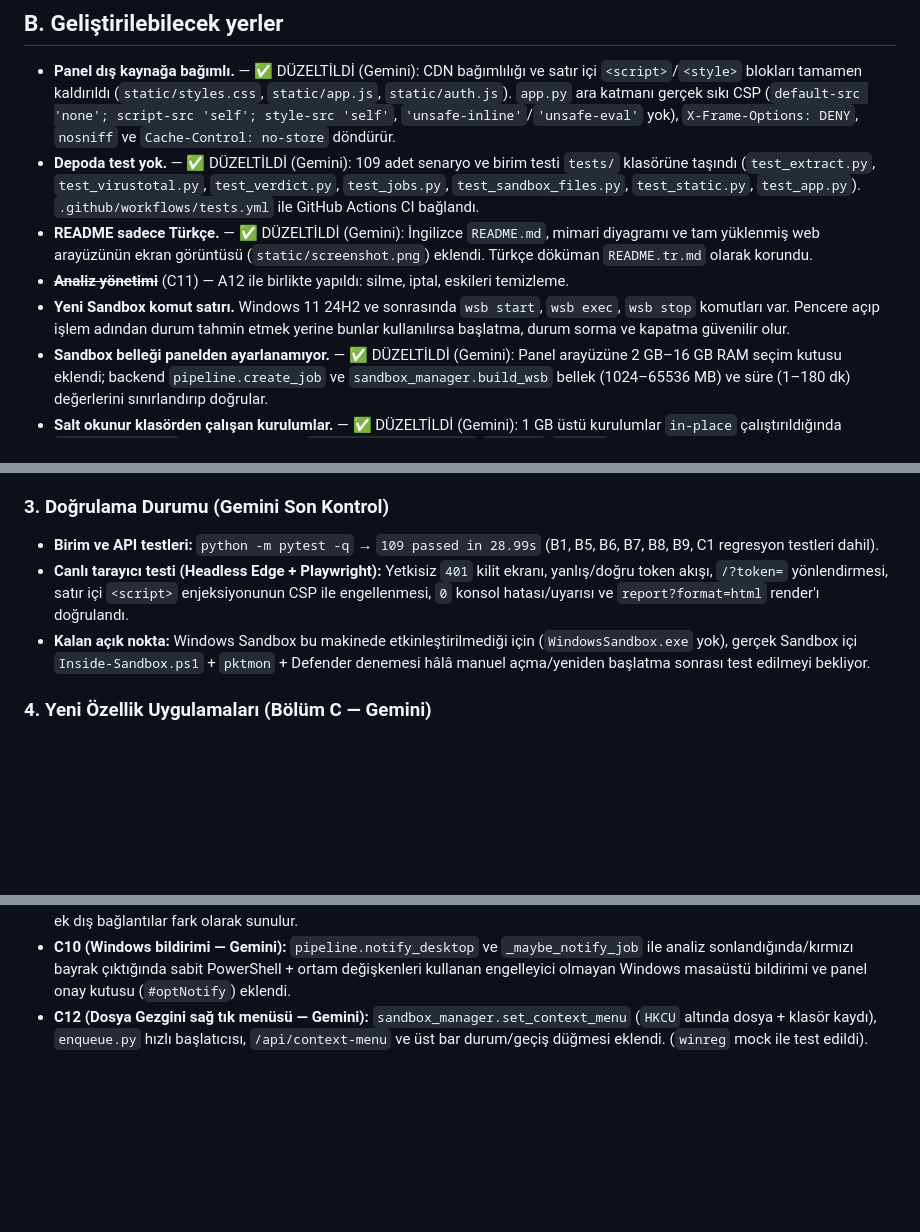
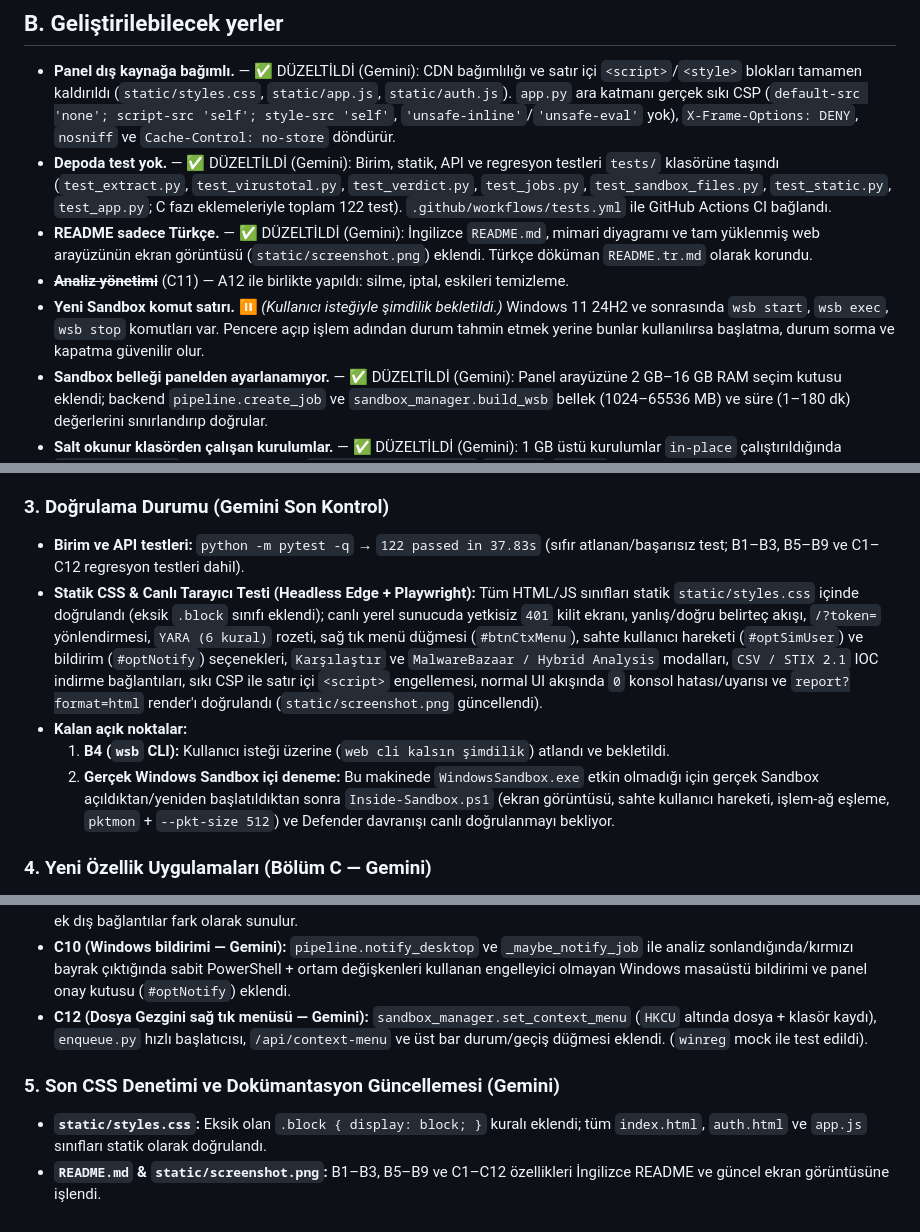
Before and after one commit to erkinavcii/wsb-triage, a Markdown page: fable.md, 3 parts joined by grey strips. GitHub-like rendering; blank space fills up the shorter version.

```diff
--- a/fable.md
+++ b/fable.md
@@ -124,10 +124,10 @@ Bu belge kodun tamamı okunarak hazırlandı. "Doğrulandı" yazan maddeler kodd
 ## B. Geliştirilebilecek yerler
 
 - **Panel dış kaynağa bağımlı.** — ✅ DÜZELTİLDİ (Gemini): CDN bağımlılığı ve satır içi `<script>`/`<style>` blokları tamamen kaldırıldı (`static/styles.css`, `static/app.js`, `static/auth.js`). `app.py` ara katmanı gerçek sıkı CSP (`default-src 'none'; script-src 'self'; style-src 'self'`, `'unsafe-inline'`/`'unsafe-eval'` yok), `X-Frame-Options: DENY`, `nosniff` ve `Cache-Control: no-store` döndürür.
-- **Depoda test yok.** — ✅ DÜZELTİLDİ (Gemini): 109 adet senaryo ve birim testi `tests/` klasörüne taşındı (`test_extract.py`, `test_virustotal.py`, `test_verdict.py`, `test_jobs.py`, `test_sandbox_files.py`, `test_static.py`, `test_app.py`). `.github/workflows/tests.yml` ile GitHub Actions CI bağlandı.
+- **Depoda test yok.** — ✅ DÜZELTİLDİ (Gemini): Birim, statik, API ve regresyon testleri `tests/` klasörüne taşındı (`test_extract.py`, `test_virustotal.py`, `test_verdict.py`, `test_jobs.py`, `test_sandbox_files.py`, `test_static.py`, `test_app.py`; C fazı eklemeleriyle toplam 122 test). `.github/workflows/tests.yml` ile GitHub Actions CI bağlandı.
 - **README sadece Türkçe.** — ✅ DÜZELTİLDİ (Gemini): İngilizce `README.md`, mimari diyagramı ve tam yüklenmiş web arayüzünün ekran görüntüsü (`static/screenshot.png`) eklendi. Türkçe döküman `README.tr.md` olarak korundu.
 - ~~**Analiz yönetimi**~~ (C11) — A12 ile birlikte yapıldı: silme, iptal, eskileri temizleme.
-- **Yeni Sandbox komut satırı.** Windows 11 24H2 ve sonrasında `wsb start`, `wsb exec`, `wsb stop` komutları var. Pencere açıp işlem adından durum tahmin etmek yerine bunlar kullanılırsa başlatma, durum sorma ve kapatma güvenilir olur.
+- **Yeni Sandbox komut satırı.** ⏸ *(Kullanıcı isteğiyle şimdilik bekletildi.)* Windows 11 24H2 ve sonrasında `wsb start`, `wsb exec`, `wsb stop` komutları var. Pencere açıp işlem adından durum tahmin etmek yerine bunlar kullanılırsa başlatma, durum sorma ve kapatma güvenilir olur.
 - **Sandbox belleği panelden ayarlanamıyor.** — ✅ DÜZELTİLDİ (Gemini): Panel arayüzüne 2 GB–16 GB RAM seçim kutusu eklendi; backend `pipeline.create_job` ve `sandbox_manager.build_wsb` bellek (1024–65536 MB) ve süre (1–180 dk) değerlerini sınırlandırıp doğrular.
 - **Salt okunur klasörden çalışan kurulumlar.** — ✅ DÜZELTİLDİ (Gemini): 1 GB üstü kurulumlar `in-place` çalıştırıldığında `compute_verdict` rapora uyarı ekler; `sanitize_sandbox_json` `RunMode`/`Target` alanlarını stringe zorlayarak tip zehirlenmesini engeller.
 - **Ağ kaydı tavanı.** — ✅ DÜZELTİLDİ (Gemini): `Inside-Sandbox.ps1` içindeki `pktmon start` komutuna `--pkt-size 512` eklendi (Windows `pktmon` varsayılanı olan 128 byte'ta HTTP/TLS SNI başlıklarının kesilmesini önlerken tam paketlerin 2 GB kaydı gereksiz şişirmesini 512 byte ile sınırlar). *Not: Çok büyük indirmelerde 2 GB döngüsel tampon hâlâ dolabilir.*
@@ -202,9 +202,11 @@ Gemini imzalı önceki adımlar tek tek denetlendiğinde tespit edilen hatalar v
 
 ### 3. Doğrulama Durumu (Gemini Son Kontrol)
 
-- **Birim ve API testleri:** `python -m pytest -q` → `109 passed in 28.99s` (B1, B5, B6, B7, B8, B9, C1 regresyon testleri dahil).
-- **Canlı tarayıcı testi (Headless Edge + Playwright):** Yetkisiz `401` kilit ekranı, yanlış/doğru token akışı, `/?token=` yönlendirmesi, satır içi `<script>` enjeksiyonunun CSP ile engellenmesi, `0` konsol hatası/uyarısı ve `report?format=html` render'ı doğrulandı.
-- **Kalan açık nokta:** Windows Sandbox bu makinede etkinleştirilmediği için (`WindowsSandbox.exe` yok), gerçek Sandbox içi `Inside-Sandbox.ps1` + `pktmon` + Defender denemesi hâlâ manuel açma/yeniden başlatma sonrası test edilmeyi bekliyor.
+- **Birim ve API testleri:** `python -m pytest -q` → `122 passed in 37.83s` (sıfır atlanan/başarısız test; B1–B3, B5–B9 ve C1–C12 regresyon testleri dahil).
+- **Statik CSS & Canlı Tarayıcı Testi (Headless Edge + Playwright):** Tüm HTML/JS sınıfları statik `static/styles.css` içinde doğrulandı (eksik `.block` sınıfı eklendi); canlı yerel sunucuda yetkisiz `401` kilit ekranı, yanlış/doğru belirteç akışı, `/?token=` yönlendirmesi, `YARA (6 kural)` rozeti, sağ tık menü düğmesi (`#btnCtxMenu`), sahte kullanıcı hareketi (`#optSimUser`) ve bildirim (`#optNotify`) seçenekleri, `Karşılaştır` ve `MalwareBazaar / Hybrid Analysis` modalları, `CSV / STIX 2.1` IOC indirme bağlantıları, sıkı CSP ile satır içi `<script>` engellemesi, normal UI akışında `0` konsol hatası/uyarısı ve `report?format=html` render'ı doğrulandı (`static/screenshot.png` güncellendi).
+- **Kalan açık noktalar:**
+  1. **B4 (`wsb` CLI):** Kullanıcı isteği üzerine (`web cli kalsın şimdilik`) atlandı ve bekletildi.
+  2. **Gerçek Windows Sandbox içi deneme:** Bu makinede `WindowsSandbox.exe` etkin olmadığı için gerçek Sandbox açıldıktan/yeniden başlatıldıktan sonra `Inside-Sandbox.ps1` (ekran görüntüsü, sahte kullanıcı hareketi, işlem-ağ eşleme, `pktmon` + `--pkt-size 512`) ve Defender davranışı canlı doğrulanmayı bekliyor.
 
 ### 4. Yeni Özellik Uygulamaları (Bölüm C — Gemini)
 
@@ -218,3 +220,8 @@ Gemini imzalı önceki adımlar tek tek denetlendiğinde tespit edilen hatalar v
 - **C7 (İki çalıştırmayı karşılaştırmak — Gemini):** `pipeline.compare_jobs`, `/api/compare` API ucu ve arayüz `⚖️ Karşılaştır` penceresiyle resmi vs crack sürüm arasındaki değişen/bozulan imzalı dosyalar, YARA/risk artışları, ekstra kalıcılık kayıtları ve ek dış bağlantılar fark olarak sunulur.
 - **C10 (Windows bildirimi — Gemini):** `pipeline.notify_desktop` ve `_maybe_notify_job` ile analiz sonlandığında/kırmızı bayrak çıktığında sabit PowerShell + ortam değişkenleri kullanan engelleyici olmayan Windows masaüstü bildirimi ve panel onay kutusu (`#optNotify`) eklendi.
 - **C12 (Dosya Gezgini sağ tık menüsü — Gemini):** `sandbox_manager.set_context_menu` (`HKCU` altında dosya + klasör kaydı), `enqueue.py` hızlı başlatıcısı, `/api/context-menu` ve üst bar durum/geçiş düğmesi eklendi. (`winreg` mock ile test edildi).
+
+### 5. Son CSS Denetimi ve Dokümantasyon Güncellemesi (Gemini)
+
+- **`static/styles.css`:** Eksik olan `.block { display: block; }` kuralı eklendi; tüm `index.html`, `auth.html` ve `app.js` sınıfları statik olarak doğrulandı.
+- **`README.md` & `static/screenshot.png`:** B1–B3, B5–B9 ve C1–C12 özellikleri İngilizce README ve güncel ekran görüntüsüne işlendi.
```
Also changed, not shown: README.md (+28 -23 lines), static/screenshot.png, 1 other file.
